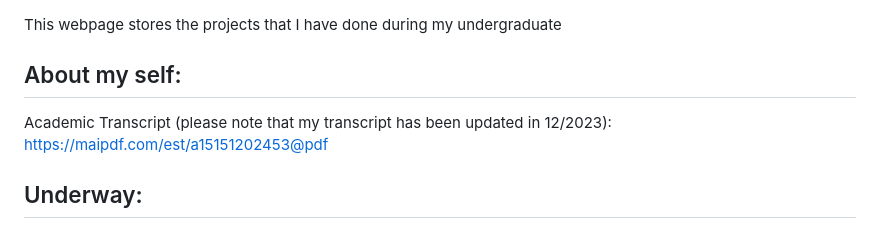
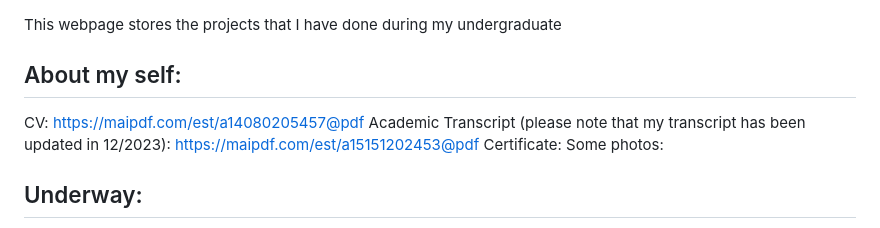
Before and after one commit to bimzty/bimzty.github.io, a Markdown page: README.md, the part around the change. Drawn GitHub-style.

```diff
--- a/README.md
+++ b/README.md
@@ -1,6 +1,9 @@
 This webpage stores the projects that I have done during my undergraduate
 ## About my self:
+CV: https://maipdf.com/est/a14080205457@pdf
 Academic Transcript (please note that my transcript has been updated in 12/2023): https://maipdf.com/est/a15151202453@pdf
+Certificate:
+Some photos:
 
 ## Underway:
 I am evolving in the research aimed at 'Addressing Class Imbalance Issues in Financial Anti-Fraud Detection with Data Preprocessing and Machine Learning'.
```
